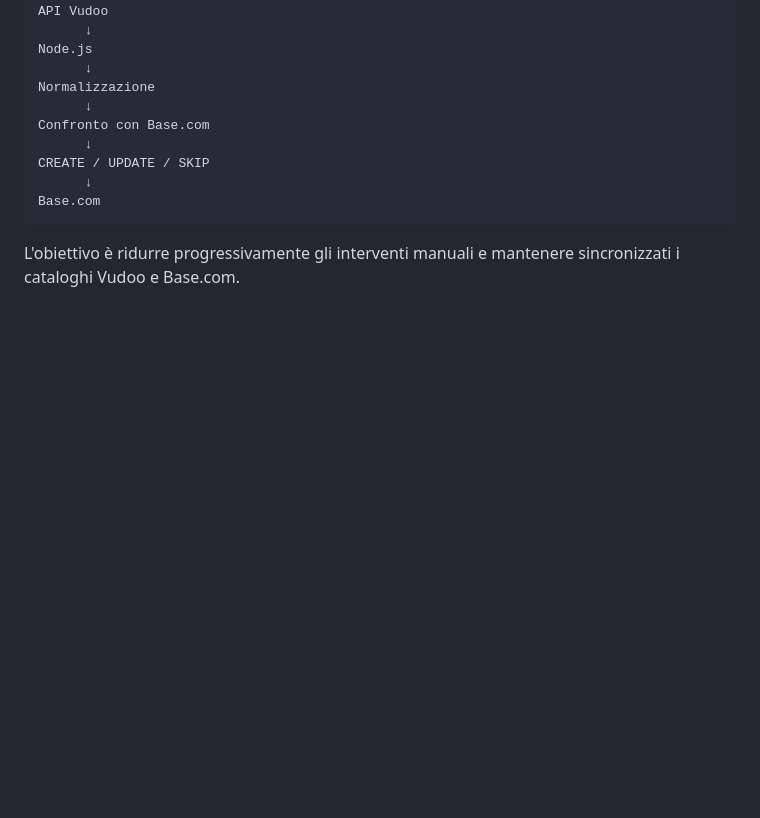
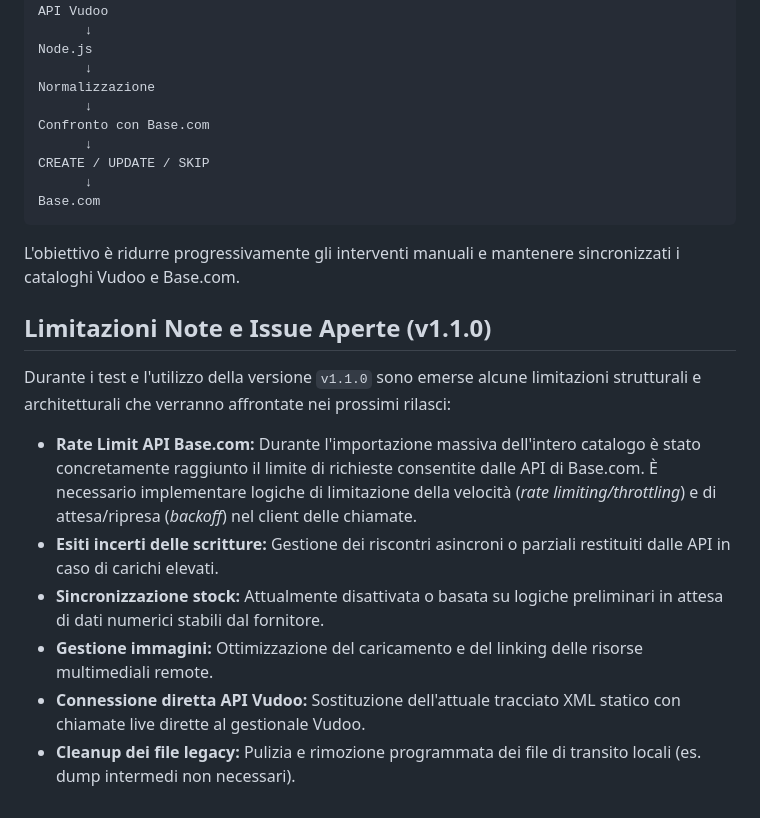
Before and after one commit to jacopo-nesti/easy_script_vudoo, a Markdown page: docs/ROADMAP.md, the part around the change. GitHub-like rendering; blank space fills up the shorter version.

Commit message:
Added Limitations and Issues in the Roadmap

````diff
--- a/docs/ROADMAP.md
+++ b/docs/ROADMAP.md
@@ -212,3 +212,14 @@ Base.com
 ```
 
 L'obiettivo è ridurre progressivamente gli interventi manuali e mantenere sincronizzati i cataloghi Vudoo e Base.com.
+
+## Limitazioni Note e Issue Aperte (v1.1.0)
+
+Durante i test e l'utilizzo della versione `v1.1.0` sono emerse alcune limitazioni strutturali e architetturali che verranno affrontate nei prossimi rilasci:
+
+* **Rate Limit API Base.com:** Durante l'importazione massiva dell'intero catalogo è stato concretamente raggiunto il limite di richieste consentite dalle API di Base.com. È necessario implementare logiche di limitazione della velocità (*rate limiting/throttling*) e di attesa/ripresa (*backoff*) nel client delle chiamate.
+* **Esiti incerti delle scritture:** Gestione dei riscontri asincroni o parziali restituiti dalle API in caso di carichi elevati.
+* **Sincronizzazione stock:** Attualmente disattivata o basata su logiche preliminari in attesa di dati numerici stabili dal fornitore.
+* **Gestione immagini:** Ottimizzazione del caricamento e del linking delle risorse multimediali remote.
+* **Connessione diretta API Vudoo:** Sostituzione dell'attuale tracciato XML statico con chiamate live dirette al gestionale Vudoo.
+* **Cleanup dei file legacy:** Pulizia e rimozione programmata dei file di transito locali (es. dump intermedi non necessari).
````
